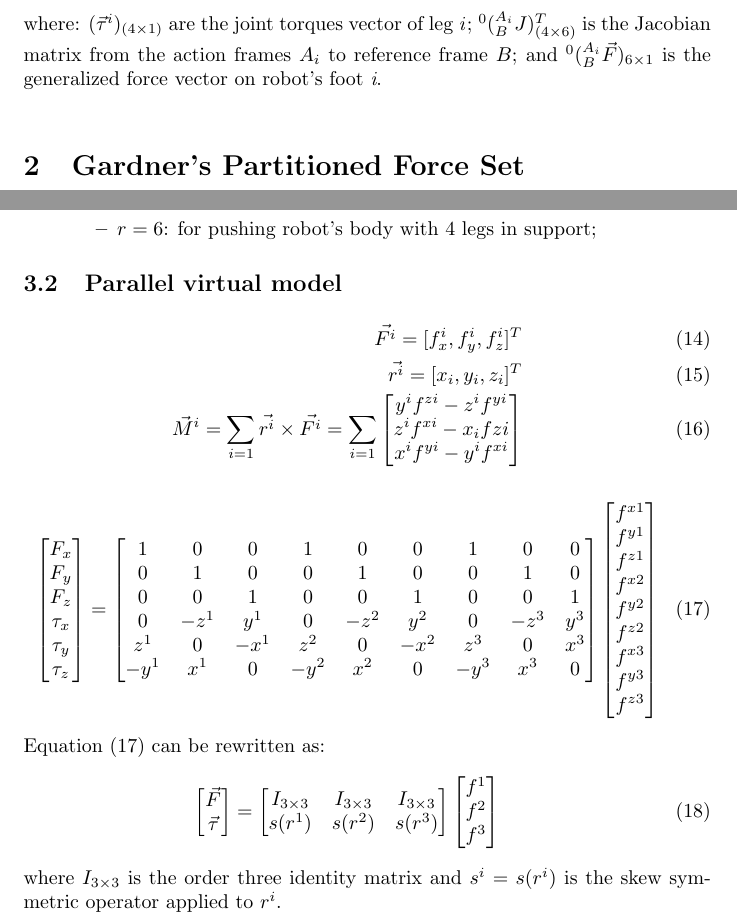
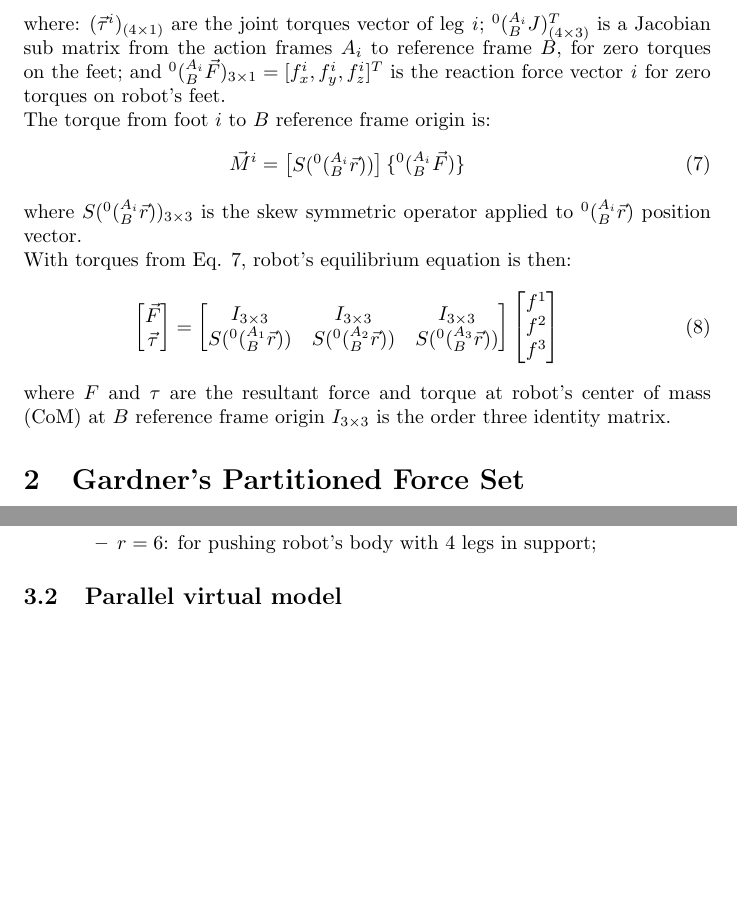
Before and after one commit to abentofilho/guara_virtual_model_controller, a LaTeX paper (IC Guara IHMC.tex): two parts of pages 2 and 4 of 5 before the commit and two parts of pages 3 and 5 of 5 after it, joined at a grey line, cut so that both start at the same text, the shorter picture padded with empty space. Compiled offline with pdfLaTeX.

Commit message:
doing swing leg Jacobian and math 1; doing three legs stance math

```diff
--- a/IC Guara IHMC.tex
+++ b/IC Guara IHMC.tex
@@ -84,6 +114,74 @@ Each leg is a sub-component with a generalized force which could be mapped to jo
 \label{eq:parallelVirtualModelEquation}
 \end{equation}
-where: $(\vec{\tau}^i)_{(4\times1)}$ are the joint torques vector of leg \textit{i}; $^0(_B^{A_i}J)^T_{(4\times6)}$ is the Jacobian matrix from the action frames $A_i$ to reference frame $B$; and $^0(_B^{A_i}\vec{F})_{6\times1}$ is the generalized force vector on robot's foot \textit{i}.\\
+where: $(\vec{\tau}^i)_{(4\times1)}$ are the joint torques vector of leg \textit{i}; $^0(_B^{A_i}J)^T_{(4\times 3)}$ is a Jacobian sub matrix from the action frames $A_i$ to reference frame $B$, for zero torques on the feet; and $^0(_B^{A_i}\vec{F})_{3\times1}=[f_x^i,f_y^i,f_z^i]^T$ is the reaction force vector \textit{i} for zero torques on robot's feet.\\
+The torque from foot $i$ to $B$ reference frame origin is:
+\begin{eqnarray}
+\vec{M}^i=%\sum_{i=1} [^0(_B^{A_i}\vec{r})]\times^0(_B^{A_i}\vec{F})=\sum_{i=1}
+%\begin{bmatrix}
+%y_if^{zi}-z_if^{yi}	\\
+%z_if^{xi}-x_if^{zi}	\\
+%x_if^{yi}-y_if^{xi}
+%\end{bmatrix}
+%=
+\begin{bmatrix}
+S(^0(_B^{A_i}\vec{r}))
+\end{bmatrix}
+%\begin{bmatrix}
+\{^0(_B^{A_i}\vec{F})\}
+%\end{bmatrix}
+%s(^0(_B^{A_i}\vec{r}))\,^0(_B^{A_i}\vec{F})
+\label{eq:equilibrium}
+\end{eqnarray}
+where $S(^0(_B^{A_i}\vec{r}))_{3 \times 3}$ is the skew symmetric operator applied to $^0(_B^{A_i}\vec{r})$ position vector.\\
+With torques from Eq. \ref{eq:equilibrium}, robot's equilibrium equation is then:
+%\begin{eqnarray}
+%\begin{bmatrix}	\label{eq:equilibriumThreeLegs}
+%F_x	\\
+%F_y	\\
+%F_z	\\
+%\tau_x	\\
+%\tau_y	\\
+%\tau_z
+%\end{bmatrix}
+%=
+%\begin{bmatrix}
+%1		&0		&0		&1		&0		&0		&1		&0		&0	\\
+%0		&1		&0		&0		&1		&0		&0		&1		&0	\\
+%0		&0		&1		&0		&0		&1		&0		&0		&1	\\
+%0		&-z^1	&y^1	&0		&-z^2	&y^2	&0		&-z^3	&y^3\\
+%z^1		&0		&-x^1	&z^2	&0		&-x^2	&z^3	&0		&x^3\\
+%-y^1		&x^1	&0		&-y^2	&x^2	&0		&-y^3	&x^3		&0	\\
+%\end{bmatrix}
+%\begin{bmatrix}
+%f^{x1}	\\
+%f^{y1}	\\
+%f^{z1}	\\
+%f^{x2}	\\
+%f^{y2}	\\
+%f^{z2}	\\
+%f^{x3}	\\
+%f^{y3}	\\
+%f^{z3}	\\
+%\end{bmatrix}
+%\end{eqnarray}
+%Equation (\ref{eq:equilibriumThreeLegs}) can be rewritten as:
+\begin{eqnarray}
+\begin{bmatrix}
+\vec{F}\\
+\vec{\tau}
+\end{bmatrix}
+=
+\begin{bmatrix}
+I_{3\times3}	&I_{3\times3}	&I_{3\times3}	\\
+S(^0(_B^{A_1}\vec{r}))	&S(^0(_B^{A_2}\vec{r}))	&S(^0(_B^{A_3}\vec{r}))
+\end{bmatrix}
+\begin{bmatrix}
+f^1	\\
+f^2	\\
+f^3
+\end{bmatrix}
+\end{eqnarray}
+where $F$ and $\tau$ are the resultant force and torque at robot's center of mass (CoM) at $B$ reference frame origin $I_{3\times3}$ is the order three identity matrix.% and $f^i=[f_x^i,f_y^i,f_z^i]$.
 \section{Gardner's Partitioned Force Set}
 In order to apply Virtual Model Control to parallel mechanisms, a solution to the force distribution problem is required \cite{torres_virtual_1996}.\\Parallel linkages are present in the robot and no unique solution exists for the force distribution corresponding to a specified trajectory. A function should be set to apply a number of constraints for a closed solution to the force distribution to be acquired. If the system has $n$ DOF and $m>n$ virtual path generalized force components then there will be $m-n$ redundant virtual forces. Some constraints will arise due to the inadmissibility of certain individual force directions, others from unactuated joints and others can be set as design DOF. We use Partitioned Actuator Set Control Technique (PASC)\cite{gardner_solution_1990} to specify constrained DOF equations for the $m-n$ redundant virtual forces.\\
 Since the action and reference frame are coincidental for all the legs, the vector sum of the individual generalized forces must equal the desired force:
@@ -208,70 +306,7 @@ Redundant Force Set (RFS), $f^r$ , in terms of the Minimum Force Set, $f^m$.
 	\end{itemize}
 \end{itemize}
 \subsection{Parallel virtual model}
-%\begin{figure}
-%	\centering
-%	\includegraphics[scale=0.5]{"../../../Arquivos enviados/GuaraWolfLegs"}
-%	\caption{Reference frames and feet forces.}
-%	\label{fig:guarawolf3legs}
-%\end{figure}
-\begin{eqnarray}
-\vec{F^i}=[f^i_x,f^i_y,f^i_z]^T	\\
-\vec{r^i}=[x_i,y_i,z_i]^T	\\
-\vec{M}^i=\sum_{i=1}\vec{r^i}\times\vec{F^i}=\sum_{i=1}
-\begin{bmatrix}
-y^if^{zi}-z^if^{yi}	\\
-z^if^{xi}-x_if{zi}	\\
-x^if^{yi}-y^if^{xi}
-\end{bmatrix}
-\end{eqnarray}
-\begin{eqnarray}
-\begin{bmatrix}	\label{eq:equilibriumThreeLegs}
-F_x	\\
-F_y	\\
-F_z	\\
-\tau_x	\\
-\tau_y	\\
-\tau_z
-\end{bmatrix}
-=
-\begin{bmatrix}
-1		&0		&0		&1		&0		&0		&1		&0		&0	\\
-0		&1		&0		&0		&1		&0		&0		&1		&0	\\
-0		&0		&1		&0		&0		&1		&0		&0		&1	\\
-0		&-z^1	&y^1	&0		&-z^2	&y^2	&0		&-z^3	&y^3\\
-z^1		&0		&-x^1	&z^2	&0		&-x^2	&z^3	&0		&x^3\\
--y^1		&x^1	&0		&-y^2	&x^2	&0		&-y^3	&x^3		&0	\\
-\end{bmatrix}
-\begin{bmatrix}
-f^{x1}	\\
-f^{y1}	\\
-f^{z1}	\\
-f^{x2}	\\
-f^{y2}	\\
-f^{z2}	\\
-f^{x3}	\\
-f^{y3}	\\
-f^{z3}	\\
-\end{bmatrix}
-\end{eqnarray}
-Equation (\ref{eq:equilibriumThreeLegs}) can be rewritten as:
-\begin{eqnarray}
-\begin{bmatrix}
-\vec{F}\\
-\vec{\tau}
-\end{bmatrix}
-=
-\begin{bmatrix}
-I_{3\times3}	&I_{3\times3}	&I_{3\times3}	\\
-s(r^1)	&s(r^2)	&s(r^3)
-\end{bmatrix}
-\begin{bmatrix}
-f^1	\\
-f^2	\\
-f^3
-\end{bmatrix}
-\end{eqnarray}
-where $I_{3\times3}$ is the order three identity matrix and $s^i=s(r^i)$ is the skew symmetric operator applied to $r^i$.
+
 
 \bibliographystyle{IEEEtran}
 \bibliography{IcIHMCGuara}
```
Also changed, not shown: Figuras/GuaraVirtualActuators.pdf (added), Figuras/GuaraWolfLegs.pdf (added), IC Guara IHMC.tex (72 more changed lines).
